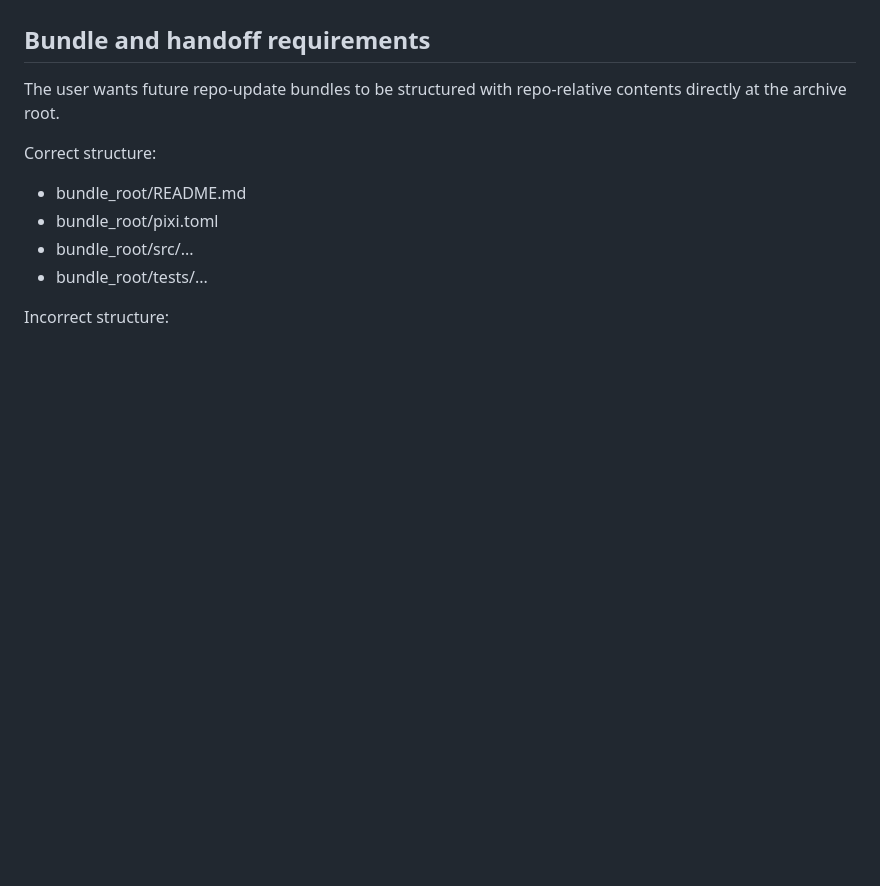
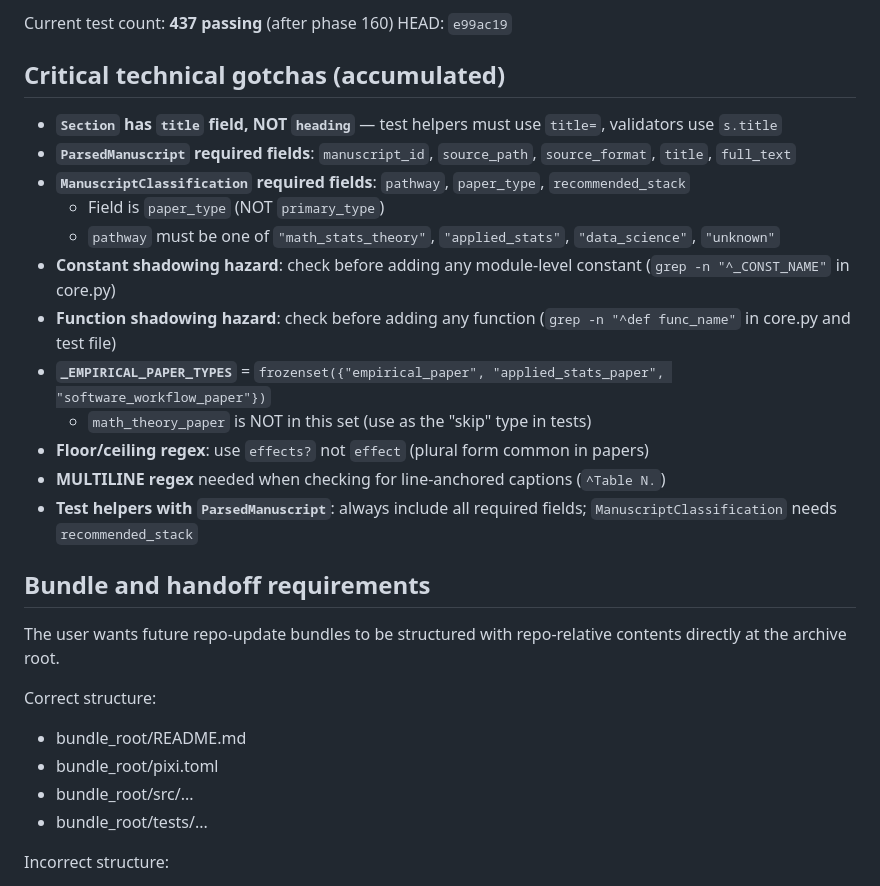
Before and after one commit to dhetting/manuscript-audit, a Markdown page: MEMORY.md, the part around one of its changes. Drawn GitHub-style; blank space fills up the shorter version.

```diff
--- a/MEMORY.md
+++ b/MEMORY.md
@@ -696,3 +732,20 @@ Phase 135 is closed. Next candidate phases:
+Current test count: **437 passing** (after phase 160)
+HEAD: `e99ac19`
+
+## Critical technical gotchas (accumulated)
+
+- **`Section` has `title` field, NOT `heading`** — test helpers must use `title=`, validators use `s.title`
+- **`ParsedManuscript` required fields**: `manuscript_id`, `source_path`, `source_format`, `title`, `full_text`
+- **`ManuscriptClassification` required fields**: `pathway`, `paper_type`, `recommended_stack`
+  - Field is `paper_type` (NOT `primary_type`)
+  - `pathway` must be one of `"math_stats_theory"`, `"applied_stats"`, `"data_science"`, `"unknown"`
+- **Constant shadowing hazard**: check before adding any module-level constant (`grep -n "^_CONST_NAME"` in core.py)
+- **Function shadowing hazard**: check before adding any function (`grep -n "^def func_name"` in core.py and test file)
+- **`_EMPIRICAL_PAPER_TYPES`** = `frozenset({"empirical_paper", "applied_stats_paper", "software_workflow_paper"})`
+  - `math_theory_paper` is NOT in this set (use as the "skip" type in tests)
+- **Floor/ceiling regex**: use `effects?` not `effect` (plural form common in papers)
+- **MULTILINE regex** needed when checking for line-anchored captions (`^Table N.`)
+- **Test helpers with `ParsedManuscript`**: always include all required fields; `ManuscriptClassification` needs `recommended_stack`
 
 ## Bundle and handoff requirements
 
```
Also changed, not shown: other parts of MEMORY.md (+42 -6 lines).
